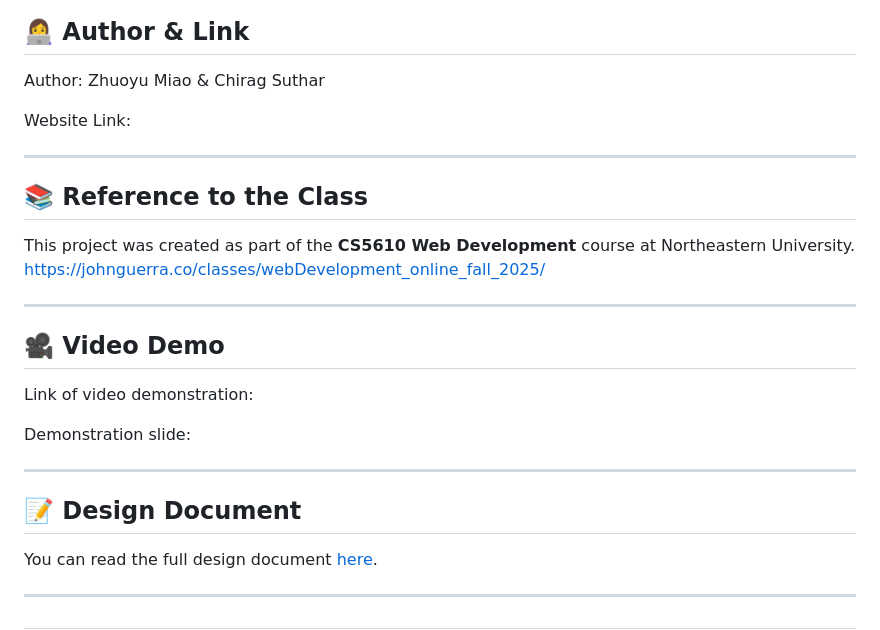
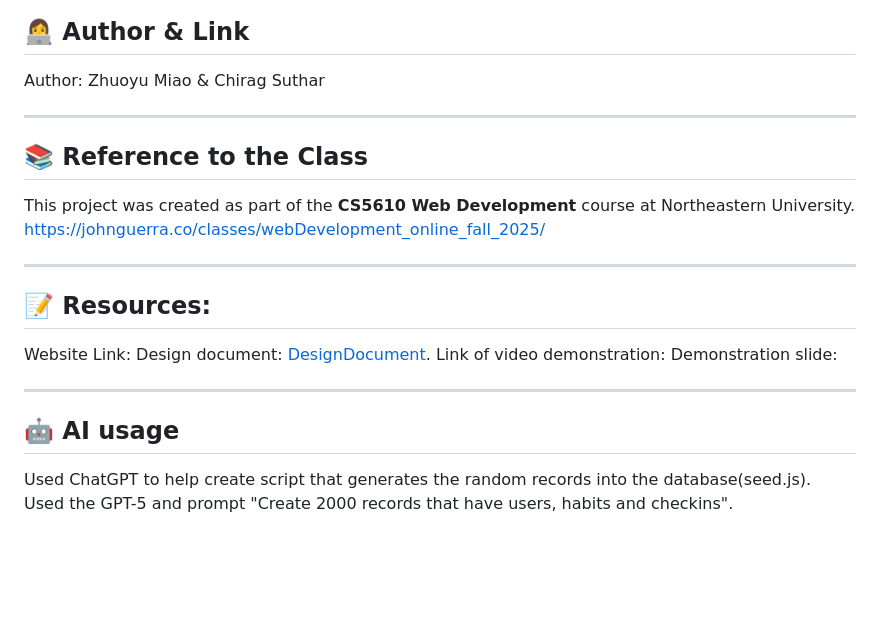
Before and after one commit to zhuoyumiao/habit_tracker, a Markdown page: README.md, the part around one of its changes. Rendered like a GitHub page; blank space fills up the shorter version.

Commit message:
update habits, records and readme

```diff
--- a/README.md
+++ b/README.md
@@ -35,8 +40,6 @@ npm install
 ## 👩‍💻 Author & Link
 Author: Zhuoyu Miao & Chirag Suthar
 
-Website Link:
-
 ---
 
 ## 📚 Reference to the Class
@@ -44,15 +47,12 @@ This project was created as part of the **CS5610 Web Development** course at Nor
 
 ---
 
-## 🎥 Video Demo
+## 📝 Resources:
+Website Link:
+Design document: [DesignDocument](/DesignDocument.docx).
 Link of video demonstration:
-
 Demonstration slide:
 
 ---
-
-## 📝 Design Document
-You can read the full design document [here](/DesignDocument.docx).
-
----
-##
+## 🤖 AI usage
+Used ChatGPT to help create script that generates the random records into the database(seed.js). Used the GPT-5 and prompt "Create 2000 records that have users, habits and checkins".
```
Also changed, not shown: other parts of README.md (+6 -1 lines), images/demo1.png (added), images/demo2.png (added), images/demo3.png (added), images/demo4.png (added), images/demo5.png (added), images/demo6.png (added), 10 other files.
